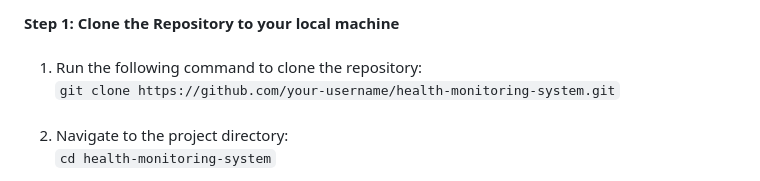
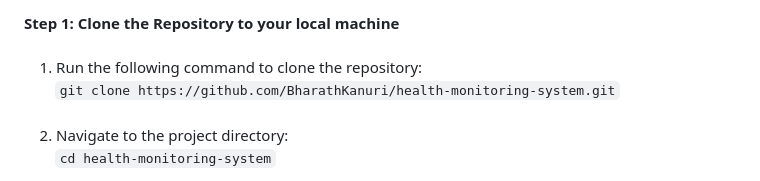
Before and after one commit to BharathKanuri/Health-Monitoring-System, a Markdown page: README.md, the part around the change. Drawn GitHub-style.

Commit message:
Health Monitoring System

```diff
--- a/README.md
+++ b/README.md
@@ -73,7 +73,7 @@
 <p align="justify">
   <b>Step 1: Clone the Repository to your local machine</b><br><br>
   &nbsp;&nbsp;&nbsp;&nbsp;1. Run the following command to clone the repository:<br>
-  &nbsp;&nbsp;&nbsp;&nbsp;&nbsp;&nbsp;&nbsp;&nbsp;<code>git clone https://github.com/your-username/health-monitoring-system.git</code><br><br>
+  &nbsp;&nbsp;&nbsp;&nbsp;&nbsp;&nbsp;&nbsp;&nbsp;<code>git clone https://github.com/BharathKanuri/health-monitoring-system.git</code><br><br>
   &nbsp;&nbsp;&nbsp;&nbsp;2. Navigate to the project directory:<br>
   &nbsp;&nbsp;&nbsp;&nbsp;&nbsp;&nbsp;&nbsp;&nbsp;<code>cd health-monitoring-system</code>
 </p>
```
